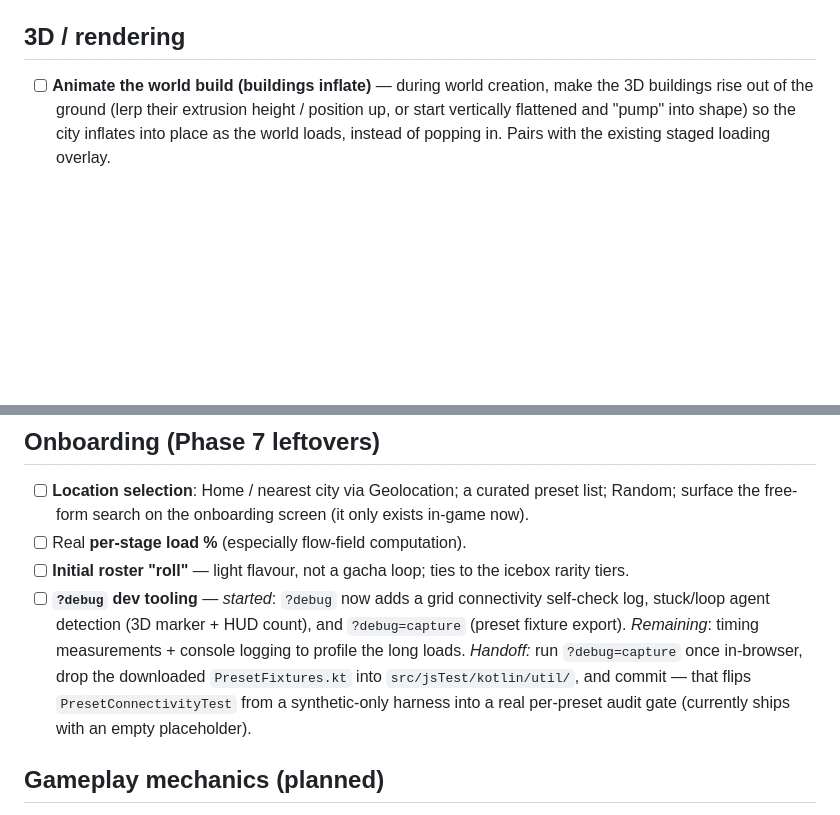
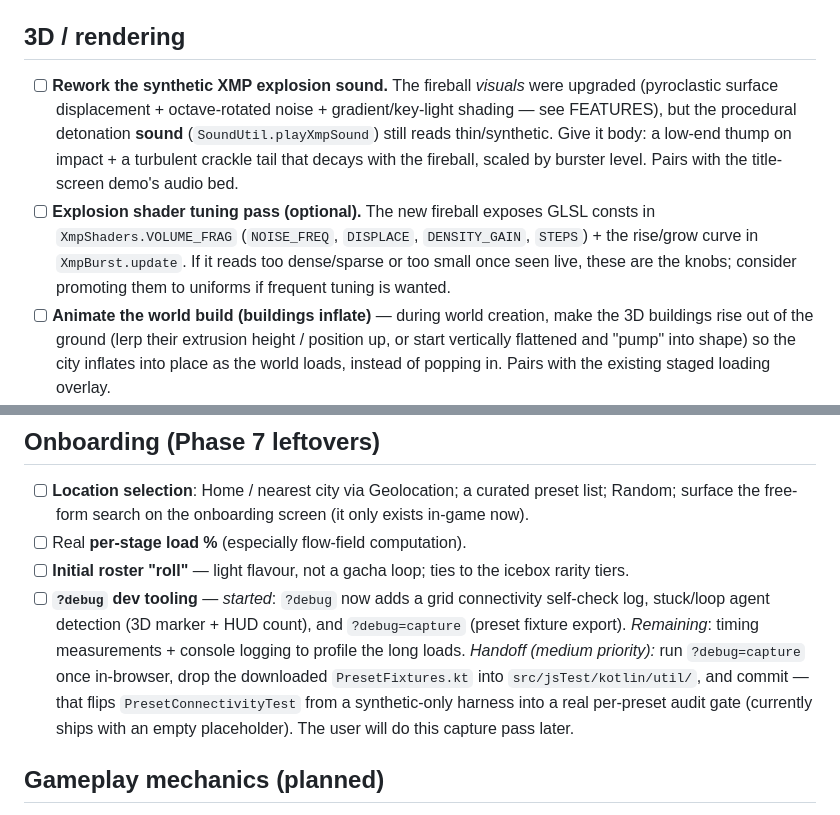
Before and after one commit to Tok/Q-gress, a Markdown page: PLAN.md, 2 parts joined by grey strips. GitHub-like rendering; blank space fills up the shorter version.

```diff
--- a/PLAN.md
+++ b/PLAN.md
@@ -32,6 +32,15 @@ the AI layer lands, the slider sim is the substrate we keep hardening.
 - [x] **Ship to GitHub** — done (live at `tok.github.io/Q-gress/`; 2D at `/2D/`; CI deploys `main`).
 
 ## 3D / rendering
+- [ ] **Rework the synthetic XMP explosion sound.** The fireball *visuals* were upgraded (pyroclastic
+  surface displacement + octave-rotated noise + gradient/key-light shading — see FEATURES), but the
+  procedural detonation **sound** (`SoundUtil.playXmpSound`) still reads thin/synthetic. Give it body:
+  a low-end thump on impact + a turbulent crackle tail that decays with the fireball, scaled by burster
+  level. Pairs with the title-screen demo's audio bed.
+- [ ] **Explosion shader tuning pass (optional).** The new fireball exposes GLSL consts in
+  `XmpShaders.VOLUME_FRAG` (`NOISE_FREQ`, `DISPLACE`, `DENSITY_GAIN`, `STEPS`) + the rise/grow curve in
+  `XmpBurst.update`. If it reads too dense/sparse or too small once seen live, these are the knobs;
+  consider promoting them to uniforms if frequent tuning is wanted.
 - [ ] **Animate the world build (buildings inflate)** — during world creation, make the 3D buildings
   rise out of the ground (lerp their extrusion height / position up, or start vertically flattened and
   "pump" into shape) so the city inflates into place as the world loads, instead of popping in. Pairs
@@ -61,9 +70,10 @@ the AI layer lands, the slider sim is the substrate we keep hardening.
 - [ ] **`?debug` dev tooling** — _started_: `?debug` now adds a grid connectivity self-check log,
   stuck/loop agent detection (3D marker + HUD count), and `?debug=capture` (preset fixture export).
   _Remaining_: timing measurements + console logging to profile the long loads.
-  _Handoff:_ run `?debug=capture` once in-browser, drop the downloaded `PresetFixtures.kt` into
-  `src/jsTest/kotlin/util/`, and commit — that flips `PresetConnectivityTest` from a synthetic-only
-  harness into a real per-preset audit gate (currently ships with an empty placeholder).
+  _Handoff (medium priority):_ run `?debug=capture` once in-browser, drop the downloaded
+  `PresetFixtures.kt` into `src/jsTest/kotlin/util/`, and commit — that flips `PresetConnectivityTest`
+  from a synthetic-only harness into a real per-preset audit gate (currently ships with an empty
+  placeholder). The user will do this capture pass later.
 
 ## Gameplay mechanics (planned)
 - [ ] **Glyph hacking** — a skill-based alternative to a normal hack: **~3× the rewards**, but it
```
Also changed, not shown: docs/FEATURES.md (+15 -5 lines).
